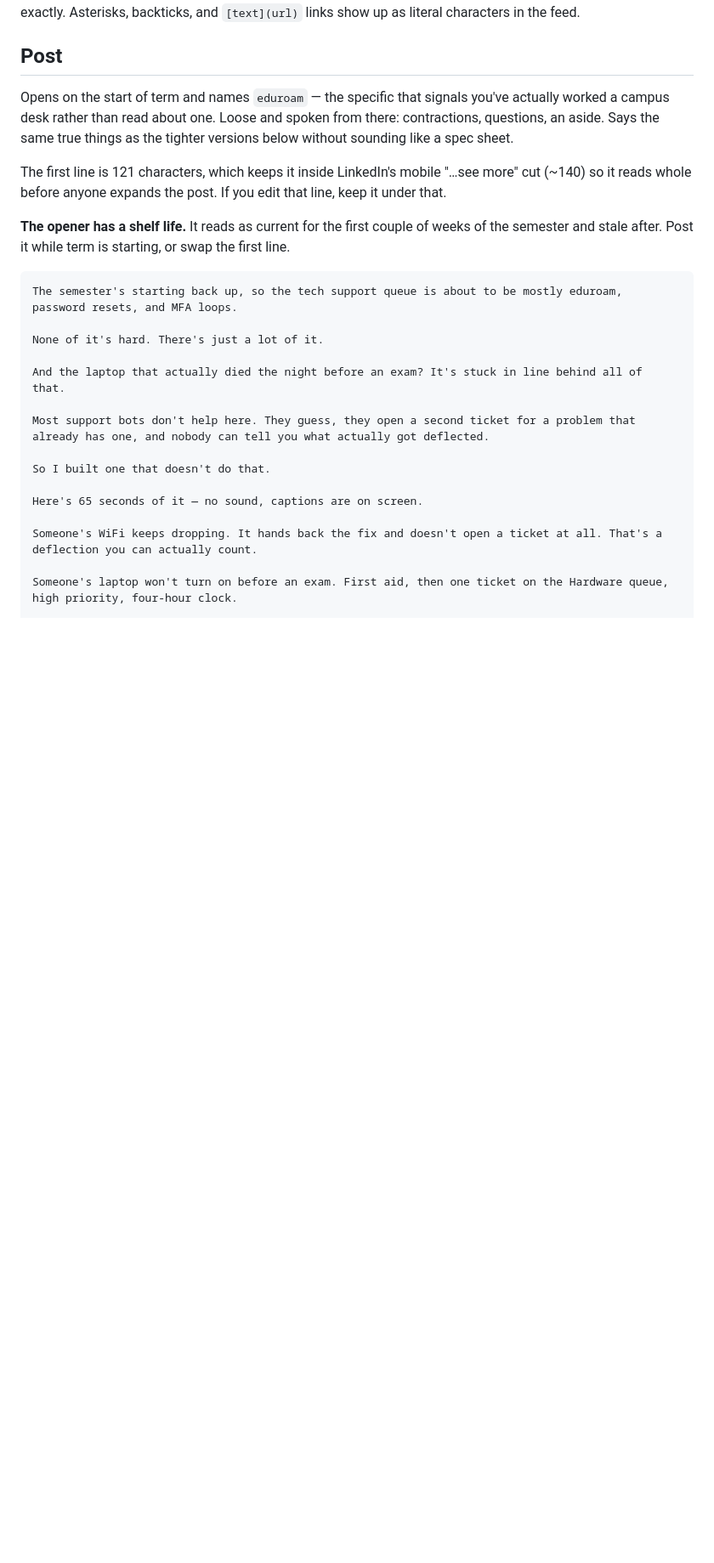
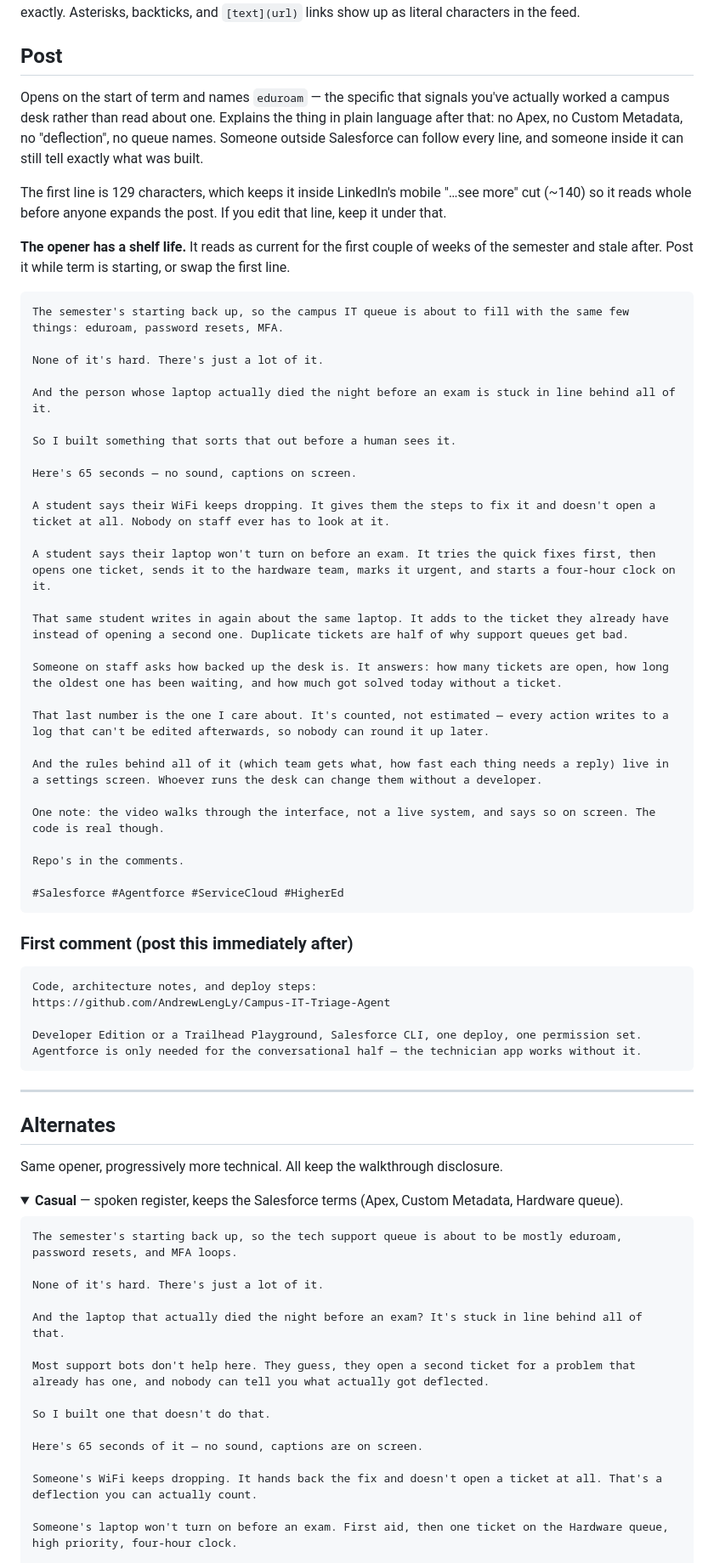
Before and after one commit to AndrewLengLy/Campus-IT-Triage-Agent, a Markdown page: docs/linkedin-post.md, the part around one of its changes. Shown at 85% size. Drawn GitHub-style; folded sections open; blank space fills up the shorter version.

Commit message:
Explain the agent in plain language in the primary post
The previous versions all assumed the reader knows Salesforce: Apex actions,
Custom Metadata, Setup, queue names, and "deflection" used as a noun. That
narrows the post to people who already work in the ecosystem, on a feed that is
mostly classmates, recruiters, and campus staff.

Rewrites the primary post with no product jargon at all. Deflection becomes
"solved without a ticket", Custom Metadata becomes "a settings screen", the
queue becomes "the hardware team", and the audit trail is described by what it
guarantees rather than by its name. Someone outside Salesforce can follow every
line; someone inside it can still tell exactly what was built.

Keeps the casual, blunt, conversational, and technical versions as alternates.
Opener is 129 characters, still inside the mobile cut.

Co-Authored-By: Claude Opus 5 <noreply@anthropic.com>
Claude-Session: https://claude.ai/code/session_016zfUdjXGNcZughKyQr4AMw

````diff
--- a/docs/linkedin-post.md
+++ b/docs/linkedin-post.md
@@ -7,17 +7,66 @@ show up as literal characters in the feed.
 ## Post
 
 Opens on the start of term and names `eduroam` — the specific that signals
-you've actually worked a campus desk rather than read about one. Loose and
-spoken from there: contractions, questions, an aside. Says the same true things
-as the tighter versions below without sounding like a spec sheet.
+you've actually worked a campus desk rather than read about one. Explains the
+thing in plain language after that: no Apex, no Custom Metadata, no "deflection",
+no queue names. Someone outside Salesforce can follow every line, and someone
+inside it can still tell exactly what was built.
 
-The first line is 121 characters, which keeps it inside LinkedIn's mobile
+The first line is 129 characters, which keeps it inside LinkedIn's mobile
 "…see more" cut (~140) so it reads whole before anyone expands the post. If you
 edit that line, keep it under that.
 
 **The opener has a shelf life.** It reads as current for the first couple of
 weeks of the semester and stale after. Post it while term is starting, or swap
 the first line.
+
+```text
+The semester's starting back up, so the campus IT queue is about to fill with the same few things: eduroam, password resets, MFA.
+
+None of it's hard. There's just a lot of it.
+
+And the person whose laptop actually died the night before an exam is stuck in line behind all of it.
+
+So I built something that sorts that out before a human sees it.
+
+Here's 65 seconds — no sound, captions on screen.
+
+A student says their WiFi keeps dropping. It gives them the steps to fix it and doesn't open a ticket at all. Nobody on staff ever has to look at it.
+
+A student says their laptop won't turn on before an exam. It tries the quick fixes first, then opens one ticket, sends it to the hardware team, marks it urgent, and starts a four-hour clock on it.
+
+That same student writes in again about the same laptop. It adds to the ticket they already have instead of opening a second one. Duplicate tickets are half of why support queues get bad.
+
+Someone on staff asks how backed up the desk is. It answers: how many tickets are open, how long the oldest one has been waiting, and how much got solved today without a ticket.
+
+That last number is the one I care about. It's counted, not estimated — every action writes to a log that can't be edited afterwards, so nobody can round it up later.
+
+And the rules behind all of it (which team gets what, how fast each thing needs a reply) live in a settings screen. Whoever runs the desk can change them without a developer.
+
+One note: the video walks through the interface, not a live system, and says so on screen. The code is real though.
+
+Repo's in the comments.
+
+#Salesforce #Agentforce #ServiceCloud #HigherEd
+```
+
+### First comment (post this immediately after)
+
+```text
+Code, architecture notes, and deploy steps:
+https://github.com/AndrewLengLy/Campus-IT-Triage-Agent
+
+Developer Edition or a Trailhead Playground, Salesforce CLI, one deploy, one permission set. Agentforce is only needed for the conversational half — the technician app works without it.
+```
+
+---
+
+## Alternates
+
+Same opener, progressively more technical. All keep the walkthrough disclosure.
+
+<details>
+<summary><b>Casual</b> — spoken register, keeps the Salesforce terms (Apex, Custom Metadata, Hardware queue).</summary>
 
 ```text
 The semester's starting back up, so the tech support queue is about to be mostly eduroam, password resets, and MFA loops.
````
Also changed, not shown: other parts of docs/linkedin-post.md (+1 -14 lines).
